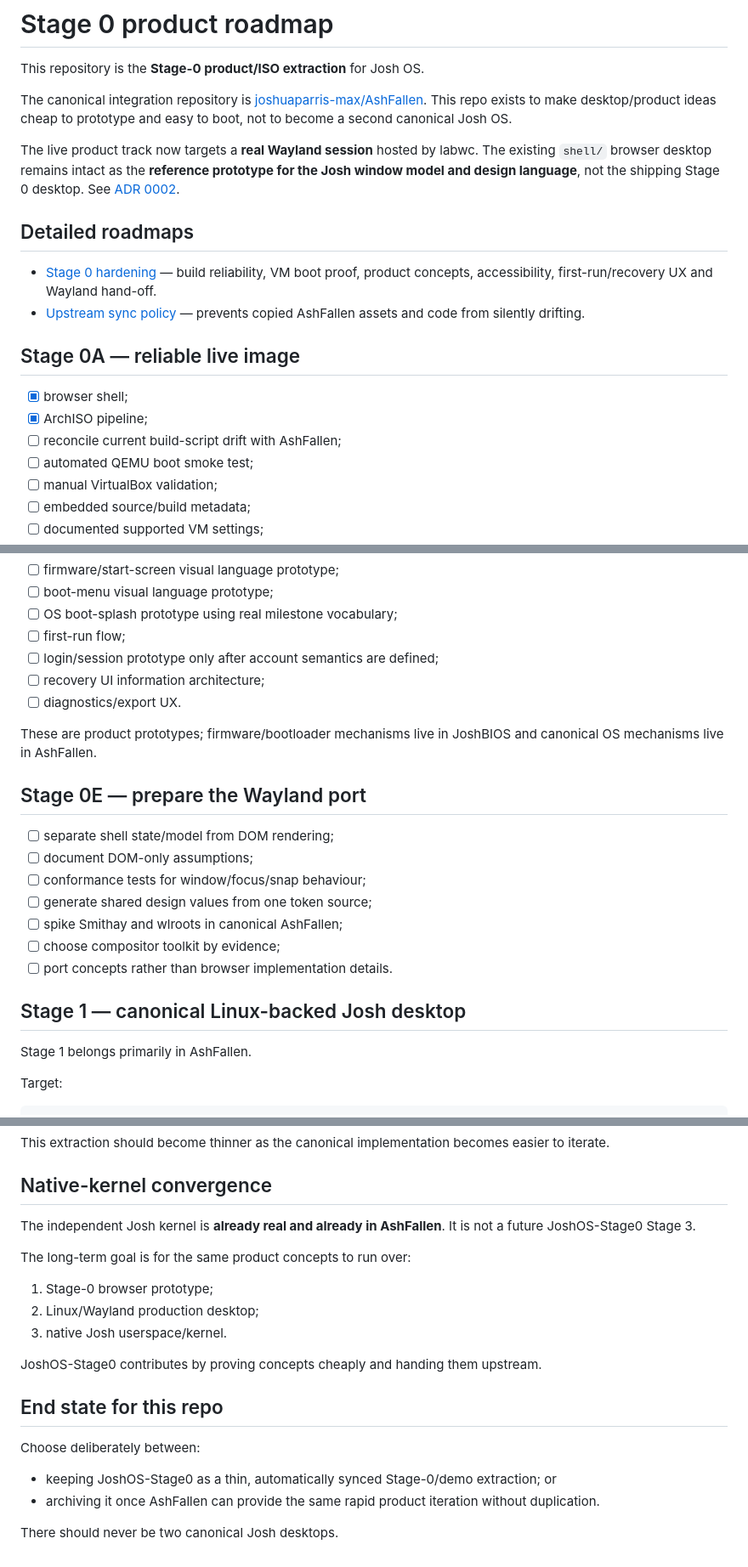
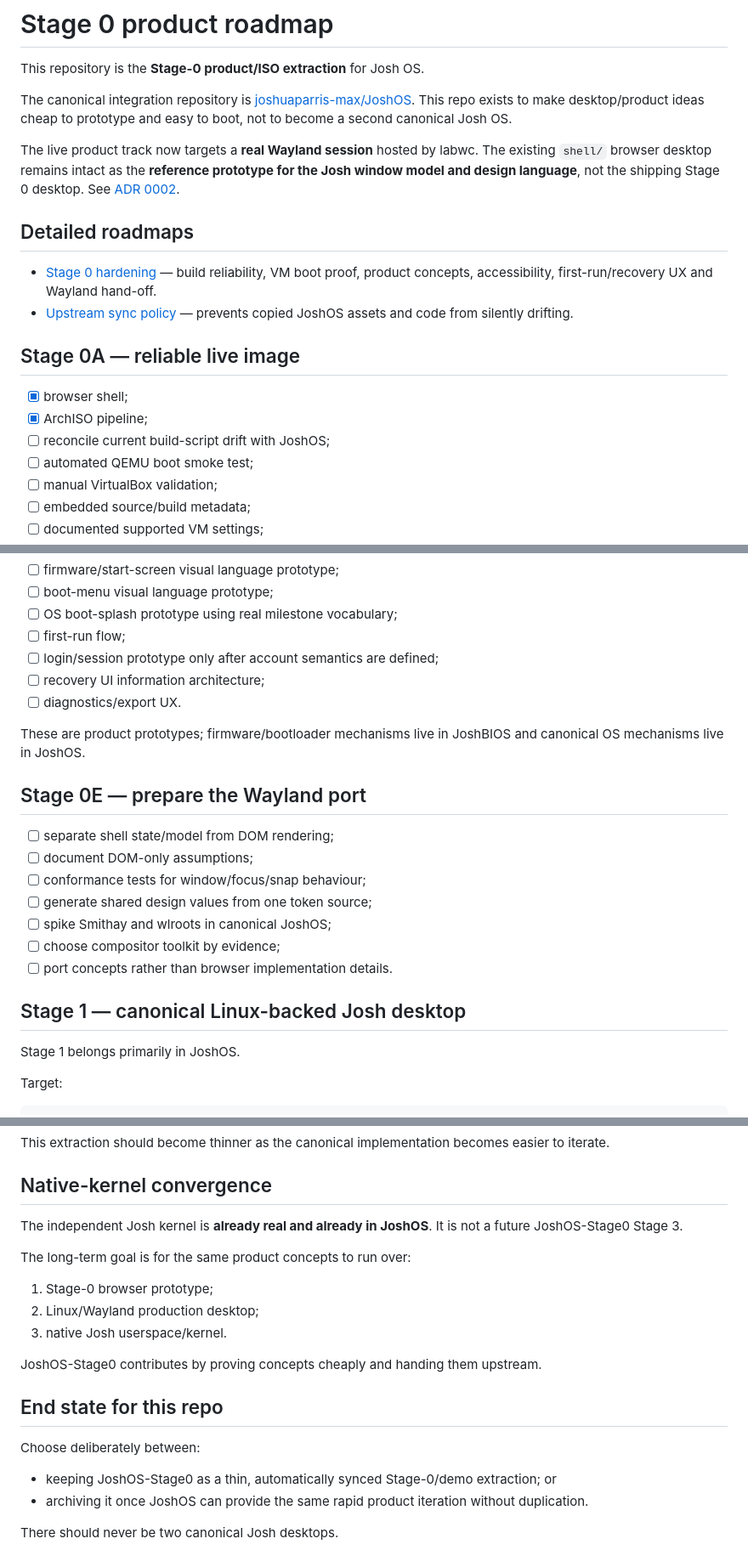
Before and after one commit to Parris-Tech-Services/JoshOS-Stage0, a Markdown page: docs/roadmap.md, 3 parts joined by grey strips. Shown at 85% size. GitHub-like rendering.

Commit message:
rename: update docs/roadmap.md to JoshOS

```diff
--- a/docs/roadmap.md
+++ b/docs/roadmap.md
@@ -2,20 +2,20 @@
 
 This repository is the **Stage-0 product/ISO extraction** for Josh OS.
 
-The canonical integration repository is [joshuaparris-max/AshFallen](https://github.com/joshuaparris-max/AshFallen). This repo exists to make desktop/product ideas cheap to prototype and easy to boot, not to become a second canonical Josh OS.
+The canonical integration repository is [joshuaparris-max/JoshOS](https://github.com/joshuaparris-max/JoshOS). This repo exists to make desktop/product ideas cheap to prototype and easy to boot, not to become a second canonical Josh OS.
 
 The live product track now targets a **real Wayland session** hosted by labwc. The existing `shell/` browser desktop remains intact as the **reference prototype for the Josh window model and design language**, not the shipping Stage 0 desktop. See [ADR 0002](decisions/0002-real-wayland-session-for-stage-0.md).
 
 ## Detailed roadmaps
 
 - [Stage 0 hardening](STAGE0_HARDENING_ROADMAP.md) — build reliability, VM boot proof, product concepts, accessibility, first-run/recovery UX and Wayland hand-off.
-- [Upstream sync policy](UPSTREAM_SYNC.md) — prevents copied AshFallen assets and code from silently drifting.
+- [Upstream sync policy](UPSTREAM_SYNC.md) — prevents copied JoshOS assets and code from silently drifting.
 
 ## Stage 0A — reliable live image
 
 - [x] browser shell;
 - [x] ArchISO pipeline;
-- [ ] reconcile current build-script drift with AshFallen;
+- [ ] reconcile current build-script drift with JoshOS;
 - [ ] automated QEMU boot smoke test;
 - [ ] manual VirtualBox validation;
 - [ ] embedded source/build metadata;
@@ -65,7 +65,7 @@ Use Stage 0 to cheaply design the visible product experience that later spans mu
 - [ ] recovery UI information architecture;
 - [ ] diagnostics/export UX.
 
-These are product prototypes; firmware/bootloader mechanisms live in JoshBIOS and canonical OS mechanisms live in AshFallen.
+These are product prototypes; firmware/bootloader mechanisms live in JoshBIOS and canonical OS mechanisms live in JoshOS.
 
 ## Stage 0E — prepare the Wayland port
 
@@ -73,13 +73,13 @@ These are product prototypes; firmware/bootloader mechanisms live in JoshBIOS an
 - [ ] document DOM-only assumptions;
 - [ ] conformance tests for window/focus/snap behaviour;
 - [ ] generate shared design values from one token source;
-- [ ] spike Smithay and wlroots in canonical AshFallen;
+- [ ] spike Smithay and wlroots in canonical JoshOS;
 - [ ] choose compositor toolkit by evidence;
 - [ ] port concepts rather than browser implementation details.
 
 ## Stage 1 — canonical Linux-backed Josh desktop
 
-Stage 1 belongs primarily in AshFallen.
+Stage 1 belongs primarily in JoshOS.
 
 Target:
 
@@ -99,7 +99,7 @@ This extraction should become thinner as the canonical implementation becomes ea
 
 ## Native-kernel convergence
 
-The independent Josh kernel is **already real and already in AshFallen**. It is not a future JoshOS-Stage0 Stage 3.
+The independent Josh kernel is **already real and already in JoshOS**. It is not a future JoshOS-Stage0 Stage 3.
 
 The long-term goal is for the same product concepts to run over:
 
@@ -114,6 +114,6 @@ JoshOS-Stage0 contributes by proving concepts cheaply and handing them upstream.
 Choose deliberately between:
 
 - keeping JoshOS-Stage0 as a thin, automatically synced Stage-0/demo extraction; or
-- archiving it once AshFallen can provide the same rapid product iteration without duplication.
+- archiving it once JoshOS can provide the same rapid product iteration without duplication.
 
 There should never be two canonical Josh desktops.
```
Also changed, not shown: other parts of docs/roadmap.md (+1 -1 lines).
